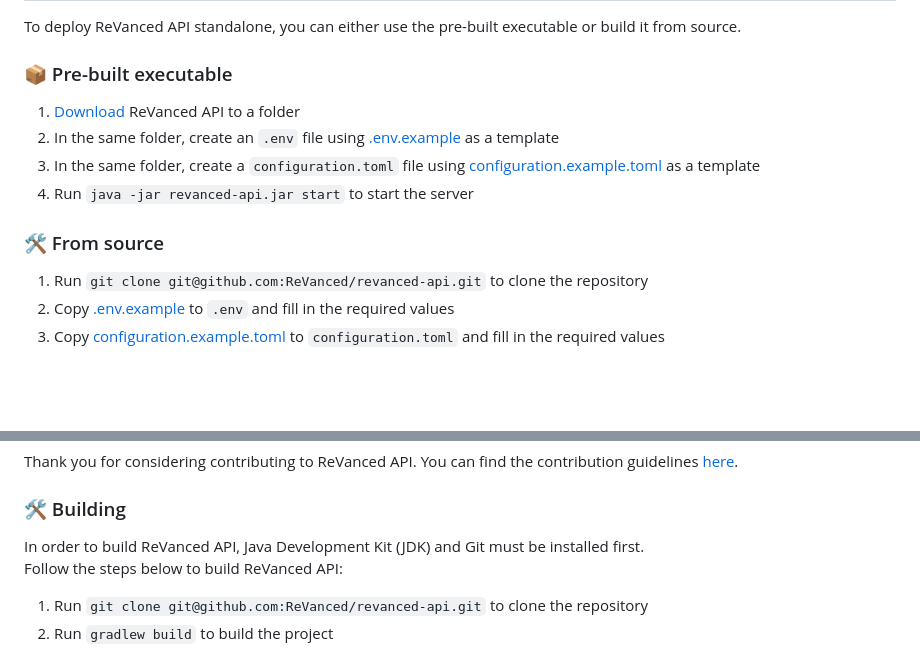
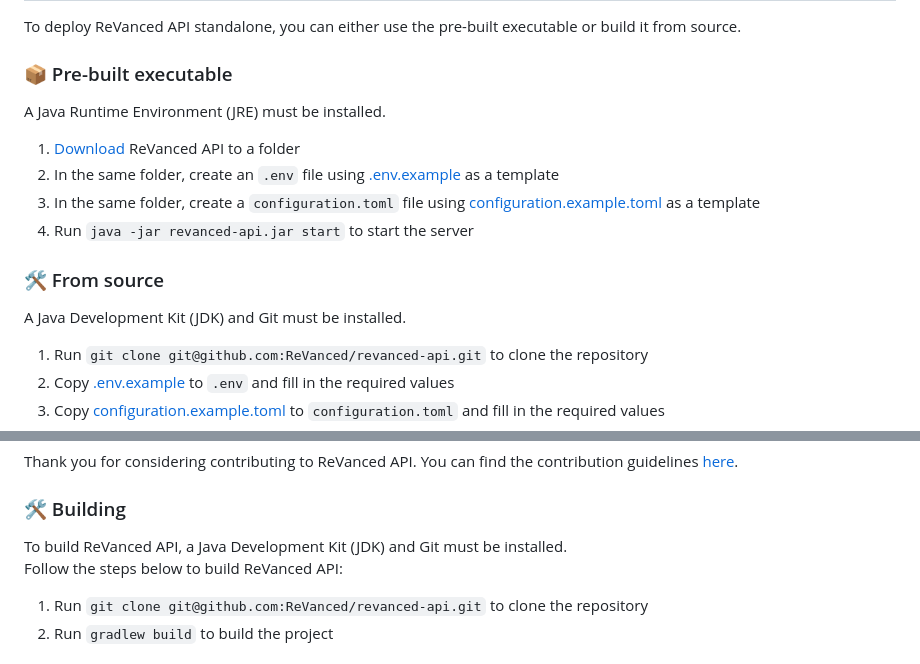
Before and after one commit to ReVanced/revanced-api, a Markdown page: README.md, 2 parts joined by grey strips. GitHub-like rendering; blank space fills up the shorter version.

Commit message:
docs: Add prerequisites

```diff
--- a/README.md
+++ b/README.md
@@ -126,6 +126,8 @@ To deploy ReVanced API standalone, you can either use the pre-built executable o
 
 ### 📦 Pre-built executable
 
+A Java Runtime Environment (JRE) must be installed.
+
 1. [Download](https://github.com/ReVanced/revanced-api/releases/latest) ReVanced API to a folder
 2. In the same folder, create an `.env` file using [.env.example](.env.example) as a template
 3. In the same folder, create a `configuration.toml` file
@@ -133,6 +135,8 @@ using [configuration.example.toml](configuration.example.toml) as a template
 4. Run `java -jar revanced-api.jar start` to start the server
 
 ### 🛠️ From source
+
+A Java Development Kit (JDK) and Git must be installed.
 
 1. Run `git clone git@github.com:ReVanced/revanced-api.git` to clone the repository
 2. Copy [.env.example](.env.example) to `.env` and fill in the required values
@@ -147,7 +151,7 @@ Thank you for considering contributing to ReVanced API. You can find the contrib
 
 ### 🛠️ Building
 
-In order to build ReVanced API, Java Development Kit (JDK) and Git must be installed first.
+To build ReVanced API, a Java Development Kit (JDK) and Git must be installed.
 Follow the steps below to build ReVanced API:
 
 1. Run `git clone git@github.com:ReVanced/revanced-api.git` to clone the repository
```
